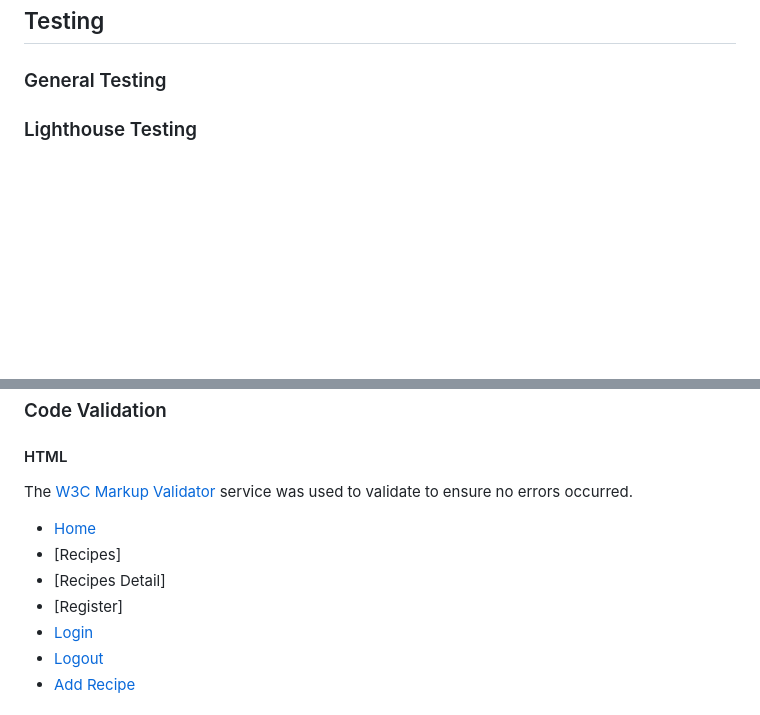
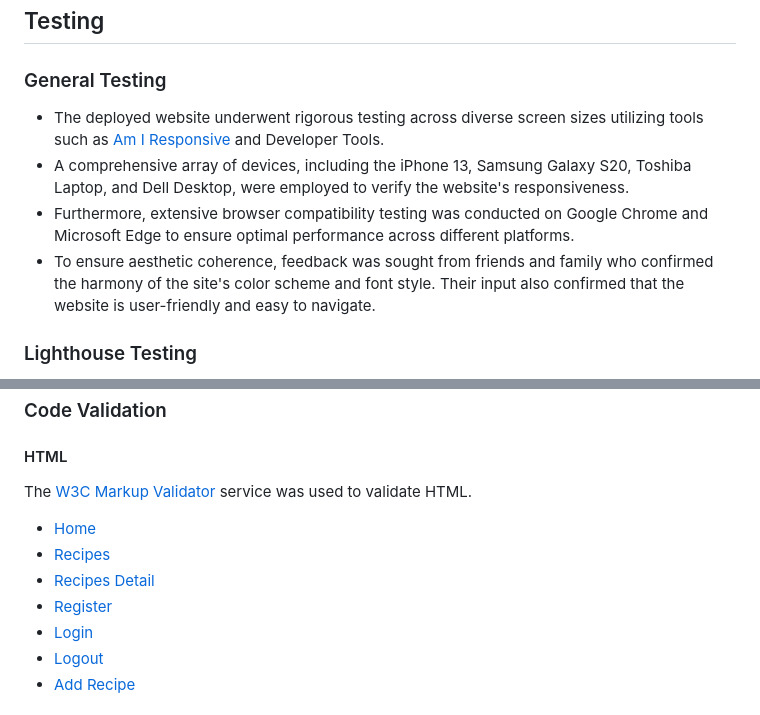
Before and after one commit to Hugh1996/sabor-asturiano-pp4, a Markdown page: README.md, 2 parts joined by grey strips. Drawn GitHub-style; blank space fills up the shorter version.

Commit message:
Finish validation testing

```diff
--- a/README.md
+++ b/README.md
@@ -325,6 +325,11 @@ Roboto is the primary font for the site, providing versatility and modernity wit
 
 ### General Testing
 
+- The deployed website underwent rigorous testing across diverse screen sizes utilizing tools such as [Am I Responsive](https://ui.dev/amiresponsive) and Developer Tools.
+- A comprehensive array of devices, including the iPhone 13, Samsung Galaxy S20, Toshiba Laptop, and Dell Desktop, were employed to verify the website's responsiveness.
+- Furthermore, extensive browser compatibility testing was conducted on Google Chrome and Microsoft Edge to ensure optimal performance across different platforms.
+- To ensure aesthetic coherence, feedback was sought from friends and family who confirmed the harmony of the site's color scheme and font style. Their input also confirmed that the website is user-friendly and easy to navigate.
+
 ### Lighthouse Testing
 
 <details>
@@ -396,12 +402,12 @@ Roboto is the primary font for the site, providing versatility and modernity wit
 
 #### HTML
 
-The [W3C Markup Validator](https://validator.w3.org/) service was used to validate to ensure no errors occurred.
+The [W3C Markup Validator](https://validator.w3.org/) service was used to validate HTML.
 
 - [Home](https://validator.w3.org/nu/?doc=https%3A%2F%2Fsabor-asturiano-cd988cf2702b.herokuapp.com%2F)
-- [Recipes]
-- [Recipes Detail]
-- [Register]
+- [Recipes](https://validator.w3.org/nu/?doc=https%3A%2F%2Fsabor-asturiano-cd988cf2702b.herokuapp.com%2Frecipes%2F)
+- [Recipes Detail](https://validator.w3.org/nu/?doc=https%3A%2F%2Fsabor-asturiano-cd988cf2702b.herokuapp.com%2Frecipe%2Ffabada-asturiana%2F)
+- [Register](https://validator.w3.org/nu/?doc=https%3A%2F%2Fsabor-asturiano-cd988cf2702b.herokuapp.com%2Faccounts%2Fsignup%2F)
 - [Login](https://sabor-asturiano-cd988cf2702b.herokuapp.com/accounts/login/)
 - [Logout](https://validator.w3.org/nu/?doc=https%3A%2F%2Fsabor-asturiano-cd988cf2702b.herokuapp.com%2Faccounts%2Flogout%2F)
 - [Add Recipe](https://validator.w3.org/nu/?doc=https%3A%2F%2Fsabor-asturiano-cd988cf2702b.herokuapp.com%2Fadd_recipe%2F)
```
Also changed, not shown: other parts of README.md (+1 -0 lines).
